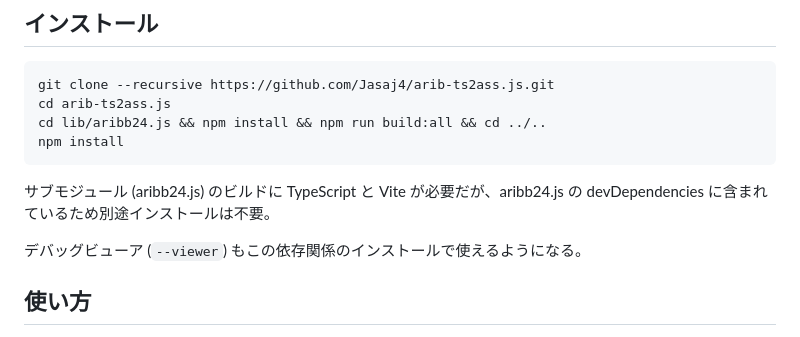
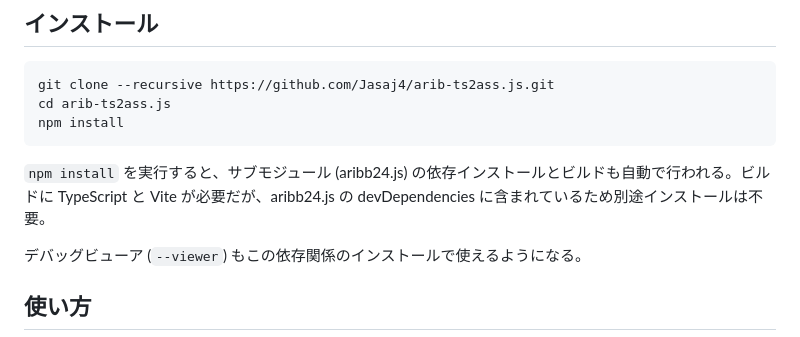
Before and after one commit to Jasaj4/arib-ts2ass.js, a Markdown page: README.md, the part around the change. Drawn GitHub-style.

Commit message:
Simplify install instructions in README
Reflects the prepare script added in the previous commit.

Co-Authored-By: Claude Opus 4.6 (1M context) <noreply@anthropic.com>

````diff
--- a/README.md
+++ b/README.md
@@ -24,11 +24,10 @@ ARIB 字幕のデマルチプレクスとパースという一番重い部分は
 ```bash
 git clone --recursive https://github.com/Jasaj4/arib-ts2ass.js.git
 cd arib-ts2ass.js
-cd lib/aribb24.js && npm install && npm run build:all && cd ../..
 npm install
 ```
 
-サブモジュール (aribb24.js) のビルドに TypeScript と Vite が必要だが、aribb24.js の devDependencies に含まれているため別途インストールは不要。
+`npm install` を実行すると、サブモジュール (aribb24.js) の依存インストールとビルドも自動で行われる。ビルドに TypeScript と Vite が必要だが、aribb24.js の devDependencies に含まれているため別途インストールは不要。
 
 デバッグビューア (`--viewer`) もこの依存関係のインストールで使えるようになる。
 
````
